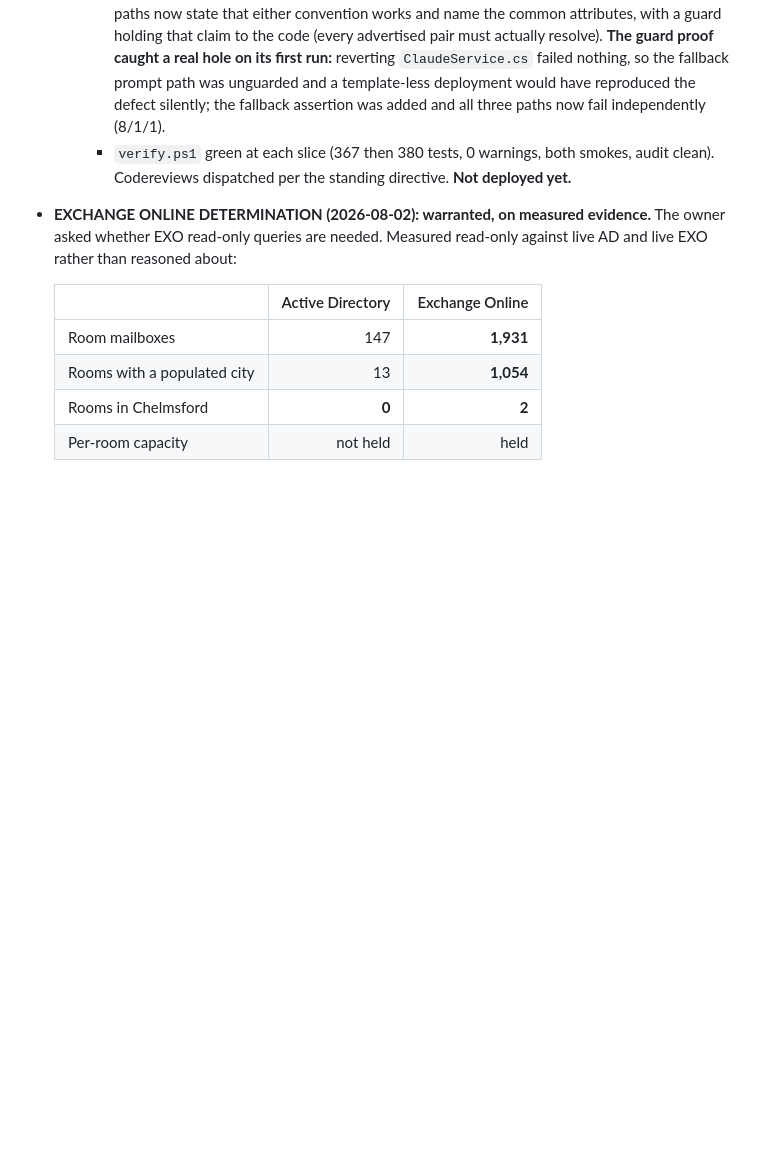
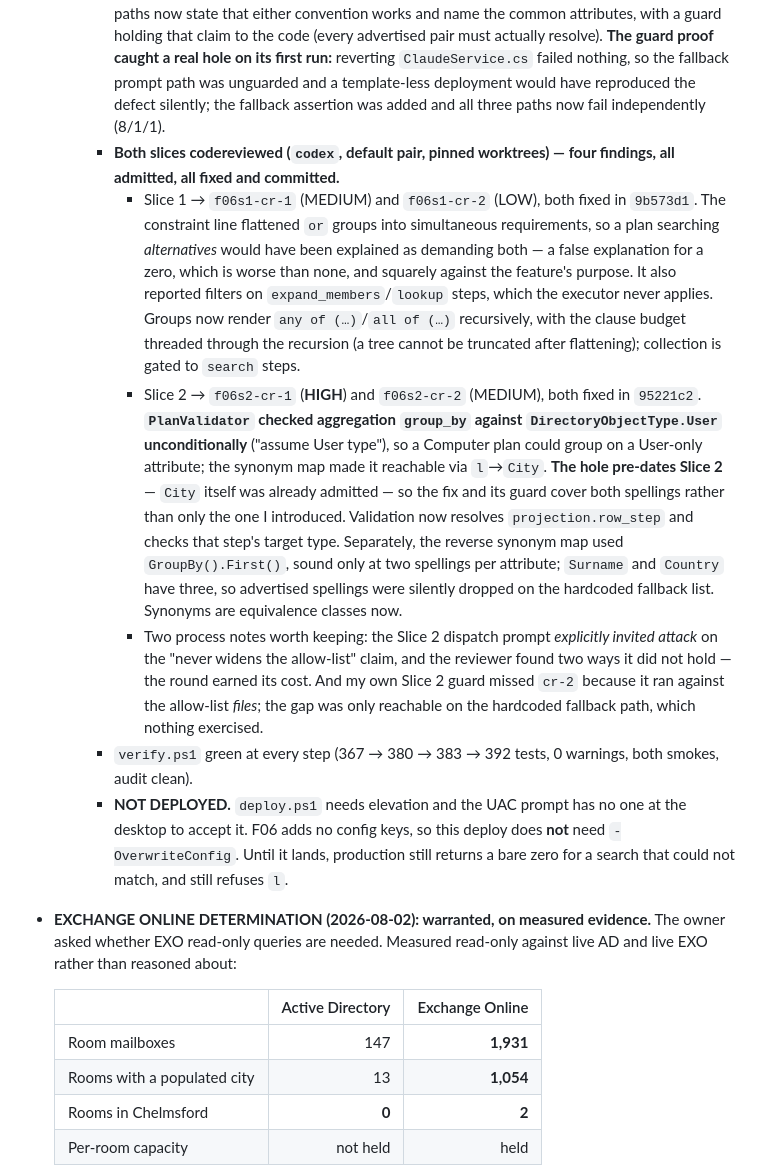
Before and after one commit to AlsoBeltrix/ADQuery, a Markdown page: .agents/state.md, the part around the change. GitHub-like rendering; blank space fills up the shorter version.

Commit message:
docs(state): F06 review round closed -- four findings, all fixed
The HIGH is the one to read: PlanValidator checked aggregation fields
against User unconditionally, so a Computer plan could group on a
User-only attribute. My synonym map made it reachable, but the hole
pre-dated it -- City was already admitted -- so the fix covers both
spellings rather than only the one I introduced.

Records two things about the process rather than just the outcome. The
Slice 2 prompt explicitly invited attack on the security claim and the
reviewer found two ways it failed, which is the round paying for itself.
And my own guard missed one finding because it exercised the allow-list
files while the gap lived on the hardcoded fallback path -- a guard is
only as good as the deployment shapes it covers.

States plainly that none of this is deployed, and what production still
does wrong until it is.

Co-Authored-By: Claude Opus 5 <noreply@anthropic.com>

```diff
--- a/.agents/state.md
+++ b/.agents/state.md
@@ -9,7 +9,12 @@
   - **Both fixed 2026-08-02 as F06 Slices 1 and 2** (`.agents/plans/F06-honest-empty-results-and-exchange-rooms.md`). Owner goal: *"fix this bug and determine if we need to add exchange online read-only queries to expand capability. build that if warranted. review code slices with codex default model."*
     - **Slice 1 — `05133a6`.** A zero-row reduction now carries `CONSTRAINTS APPLIED`, the predicate the search actually applied, walked from the filter tree's *leaves* (the Chelmsford plan is one `and` wrapping every real condition, so reporting top-level nodes would have named nothing). Bounded by clause count and per-clause clip, because the byte ceiling is derived from fixed component maxima. Present only on an empty result. Both Narrate paths now tell the model the ambiguity is real, that it cannot resolve it, and to invite a correction rather than report a settled zero. The line states facts and draws no conclusion — deciding "wrong question" vs "none exist" in code is what F04-D2 deleted. Guard red 3 ways (builder 3, each prompt path 1).
     - **Slice 2 — `f8765dd`.** `DirectorySecurityPolicy` resolves LDAP↔PowerShell synonyms, so `l` is accepted wherever `City` is. **Security property, guarded: a synonym never widens an allow-list** — it maps a name to a name, and the result must still be in *that object type's* list, so per-type scoping survives and an absent attribute stays refused however spelled. Both prompt paths now state that either convention works and name the common attributes, with a guard holding that claim to the code (every advertised pair must actually resolve). **The guard proof caught a real hole on its first run:** reverting `ClaudeService.cs` failed nothing, so the fallback prompt path was unguarded and a template-less deployment would have reproduced the defect silently; the fallback assertion was added and all three paths now fail independently (8/1/1).
-    - `verify.ps1` green at each slice (367 then 380 tests, 0 warnings, both smokes, audit clean). Codereviews dispatched per the standing directive. **Not deployed yet.**
+    - **Both slices codereviewed (`codex`, default pair, pinned worktrees) — four findings, all admitted, all fixed and committed.**
+      - Slice 1 → `f06s1-cr-1` (MEDIUM) and `f06s1-cr-2` (LOW), both fixed in `9b573d1`. The constraint line flattened `or` groups into simultaneous requirements, so a plan searching *alternatives* would have been explained as demanding both — a false explanation for a zero, which is worse than none, and squarely against the feature's purpose. It also reported filters on `expand_members`/`lookup` steps, which the executor never applies. Groups now render `any of (…)`/`all of (…)` recursively, with the clause budget threaded through the recursion (a tree cannot be truncated after flattening); collection is gated to `search` steps.
+      - Slice 2 → `f06s2-cr-1` (**HIGH**) and `f06s2-cr-2` (MEDIUM), both fixed in `95221c2`. **`PlanValidator` checked aggregation `group_by` against `DirectoryObjectType.User` unconditionally** ("assume User type"), so a Computer plan could group on a User-only attribute; the synonym map made it reachable via `l`→`City`. **The hole pre-dates Slice 2** — `City` itself was already admitted — so the fix and its guard cover both spellings rather than only the one I introduced. Validation now resolves `projection.row_step` and checks that step's target type. Separately, the reverse synonym map used `GroupBy().First()`, sound only at two spellings per attribute; `Surname` and `Country` have three, so advertised spellings were silently dropped on the hardcoded fallback list. Synonyms are equivalence classes now.
+      - Two process notes worth keeping: the Slice 2 dispatch prompt *explicitly invited attack* on the "never widens the allow-list" claim, and the reviewer found two ways it did not hold — the round earned its cost. And my own Slice 2 guard missed `cr-2` because it ran against the allow-list *files*; the gap was only reachable on the hardcoded fallback path, which nothing exercised.
+    - `verify.ps1` green at every step (367 → 380 → 383 → 392 tests, 0 warnings, both smokes, audit clean).
+    - **NOT DEPLOYED.** `deploy.ps1` needs elevation and the UAC prompt has no one at the desktop to accept it. F06 adds no config keys, so this deploy does **not** need `-OverwriteConfig`. Until it lands, production still returns a bare zero for a search that could not match, and still refuses `l`.
 
 - **EXCHANGE ONLINE DETERMINATION (2026-08-02): warranted, on measured evidence.** The owner asked whether EXO read-only queries are needed. Measured read-only against live AD and live EXO rather than reasoned about:
 
```
